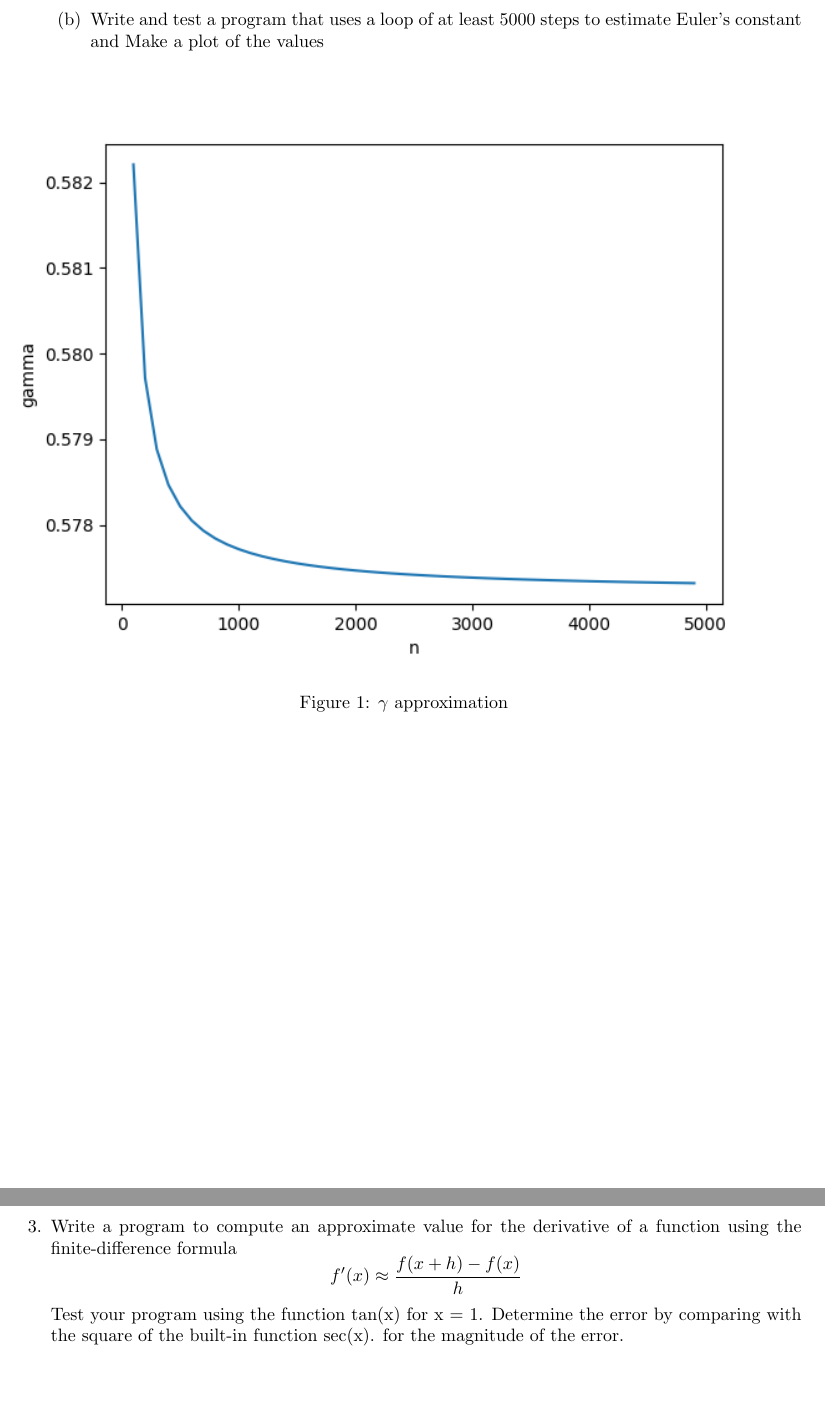
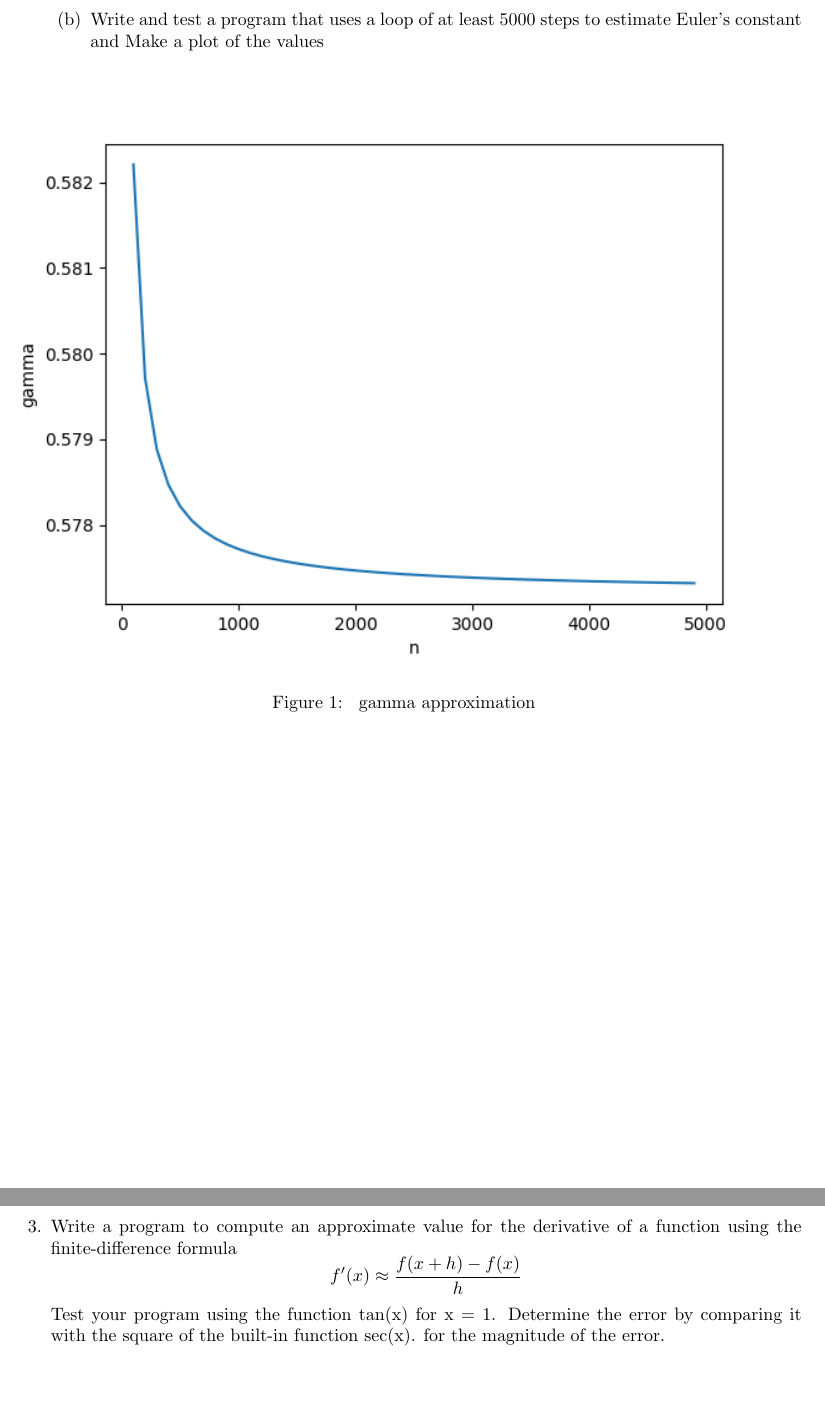
Before and after one commit to MicahJSherry/COSC343, a LaTeX document (latex/main.tex): two parts of pages 2 and 3 of 4, joined at a grey line, cut so that both start at the same text. Compiled offline with pdfLaTeX.

Commit message:
fixed the latex errors

```diff
--- a/latex/main.tex
+++ b/latex/main.tex
@@ -11,7 +11,7 @@
 \usepackage{graphicx}
 \usepackage[colorlinks=true, allcolors=blue]{hyperref}
 
-\title{COSC/MATH 343 homework 1}
+\title{COSC 343: homework 1}
 \author{Micah Sherry}
 
 \begin{document}
@@ -43,11 +43,11 @@ $$\gamma = \lim_{n \to \infty } \left( \sum_{k=1}^{n}\frac{1}{k} - ln(n) \right)
     so the loop used to calculate the harmonic series will stop being accurate after $$ \frac{1}{k} < \epsilon_{mach}$$ where k is the number of iterations of the loop.
     using algebra we find that the $$\frac{1}{\epsilon_{mach}} < k$$ meaning that using this loop the harmonic series will stop being accurate after the $10^{16}th$ iteration of the loop. to find the max value of the nth partial sum I will use the fact that $$0.57721+ln(n)\approx \sum_{k=1}^{n}\frac{1}{k}$$ Then substituting $10^{16}$ in for n we find the maximum value of s we can compute in this way is $$s \approx 37.42$$
     \item Write and test a program that uses a loop of at least 5000 steps to estimate Euler’s constant and Make a plot of the values
-\begin{figure}[hbt!]
+    \begin{figure}[hbt!]
         \centering
         \includegraphics[width=1\linewidth]{gamma.png}
-        \caption{$\gamma $ approximation}
-        \label{fig:\gamma approximation}
+        \caption{ gamma  approximation}
+        \label{fig: gamma  approximation}
     \end{figure}
 
 \end{enumerate}
@@ -57,7 +57,7 @@ $$\gamma = \lim_{n \to \infty } \left( \sum_{k=1}^{n}\frac{1}{k} - ln(n) \right)
 using the finite-difference formula
 $$ f^{\prime}(x) \approx \frac{f(x+h)-f(x)}{h}$$
 Test your program using the function tan(x) for x = 1. Determine the error by
-comparing with the square of the built-in function sec(x).
+comparing it with the square of the built-in function sec(x).
 for the magnitude of the error.
     \begin{figure}[hbt!]
         \centering
```
Also changed, not shown: latex/main.tex (2 more changed lines).
